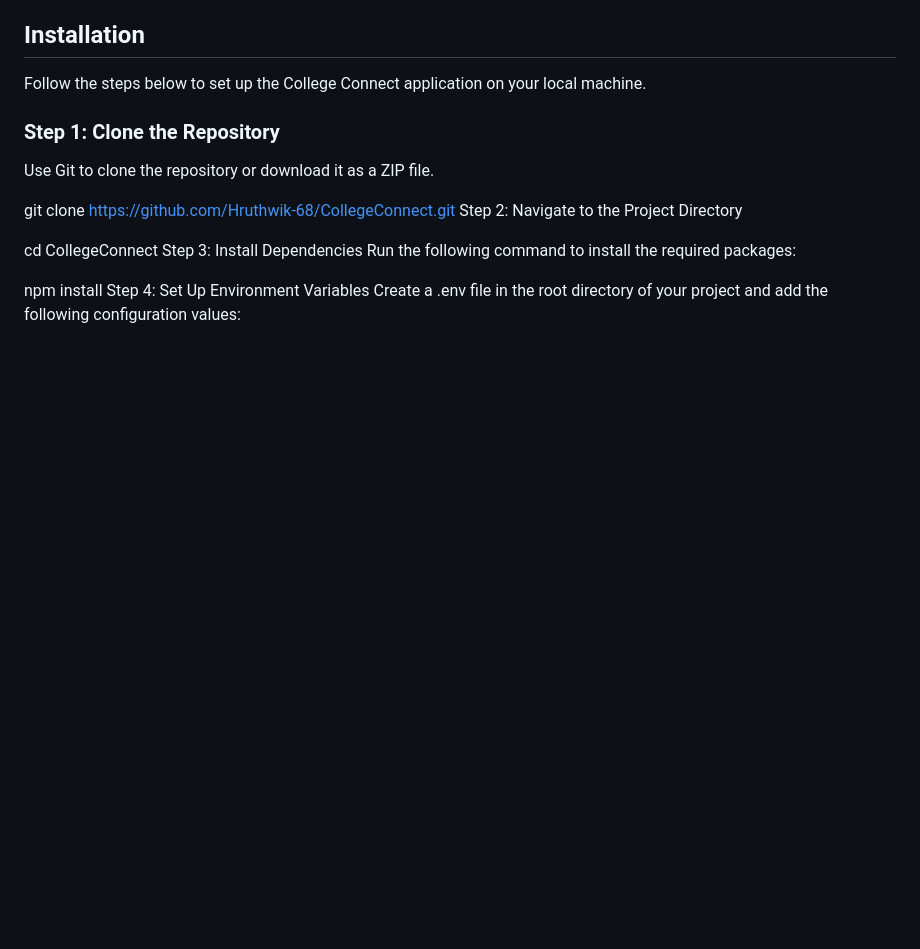
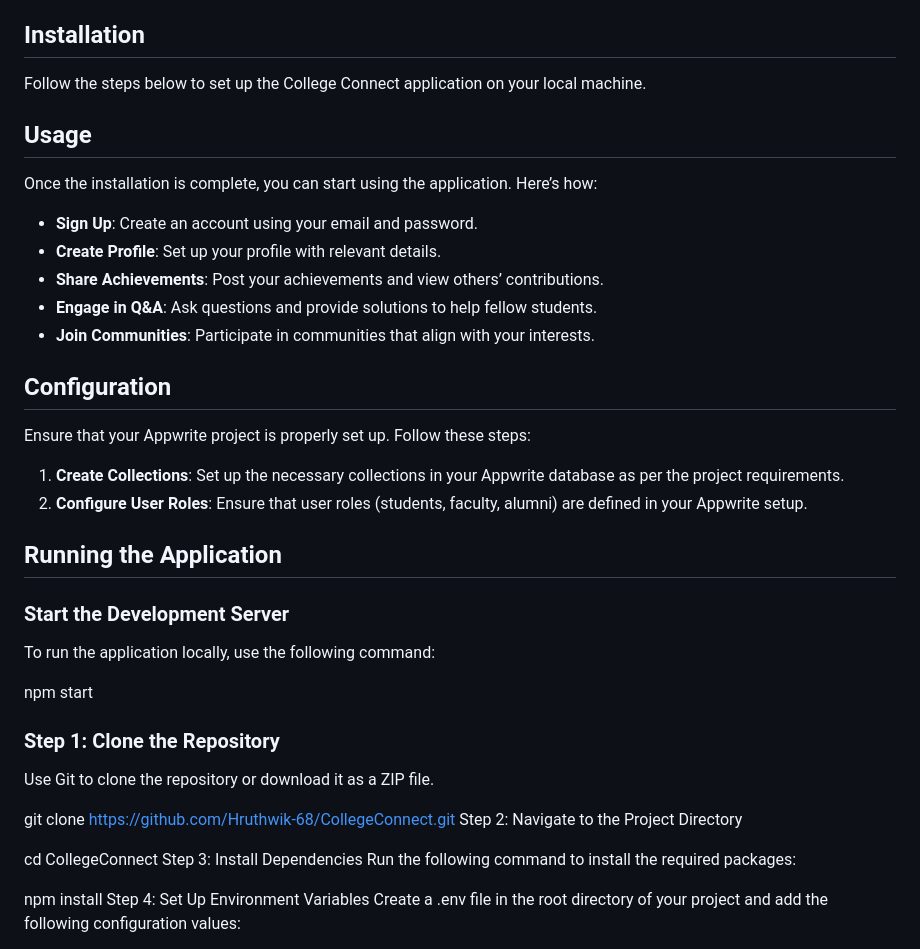
Before and after one commit to Hruthwik-68/CollegeConnect, a Markdown page: README.md, the part around the change printed below. GitHub-like rendering; blank space fills up the shorter version.

```diff
--- a/README.md
+++ b/README.md
@@ -43,6 +43,32 @@
 ## Installation
 
 Follow the steps below to set up the College Connect application on your local machine.
+
+## Usage
+
+Once the installation is complete, you can start using the application. Here’s how:
+
+- **Sign Up**: Create an account using your email and password.
+- **Create Profile**: Set up your profile with relevant details.
+- **Share Achievements**: Post your achievements and view others’ contributions.
+- **Engage in Q&A**: Ask questions and provide solutions to help fellow students.
+- **Join Communities**: Participate in communities that align with your interests.
+
+## Configuration
+
+Ensure that your Appwrite project is properly set up. Follow these steps:
+
+1. **Create Collections**: Set up the necessary collections in your Appwrite database as per the project requirements.
+2. **Configure User Roles**: Ensure that user roles (students, faculty, alumni) are defined in your Appwrite setup.
+
+## Running the Application
+
+### Start the Development Server
+
+To run the application locally, use the following command:
+
+
+npm start
 
 ### Step 1: Clone the Repository
 
```
Also changed, not shown: other parts of README.md (+1 -1 lines).
